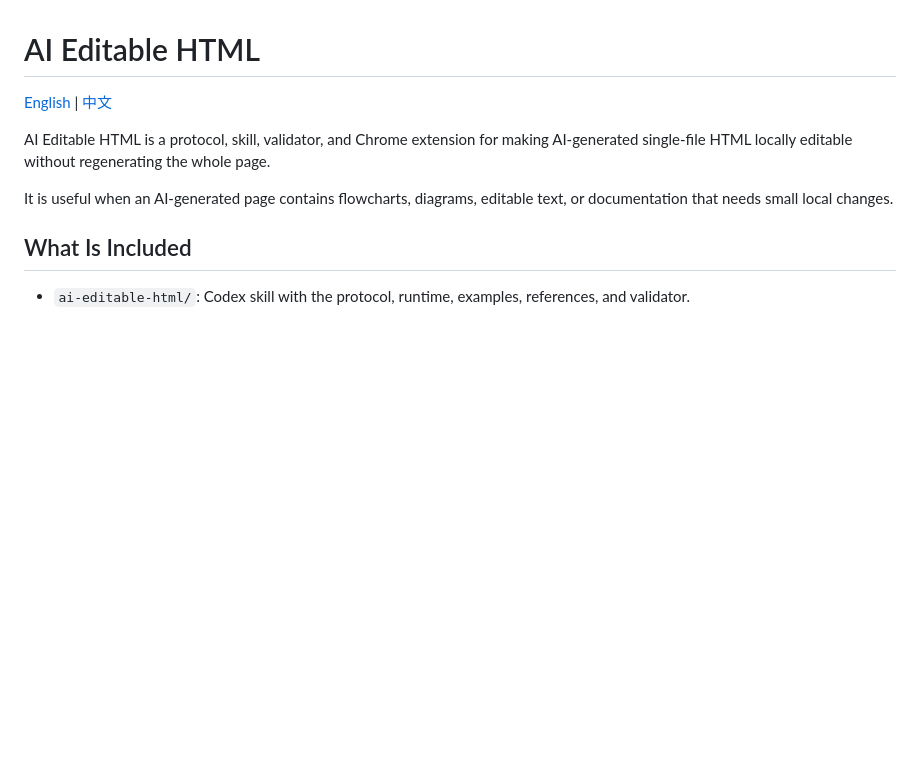
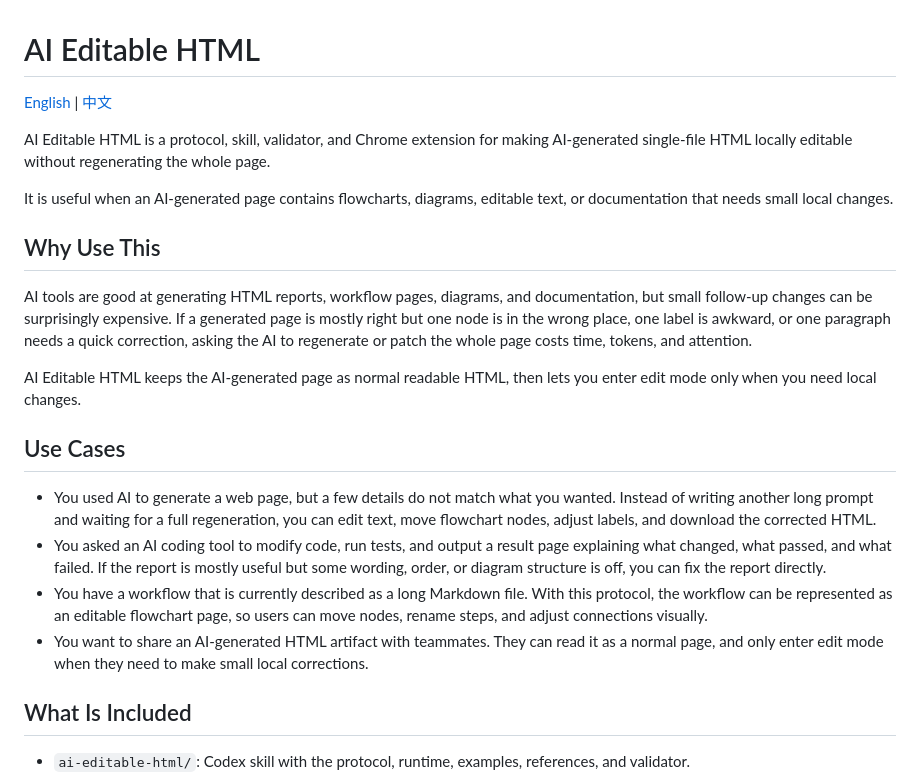
Before and after one commit to judadechunniunai/ai-editable-html, a Markdown page: README.md, the part around the change. Drawn GitHub-style; blank space fills up the shorter version.

Commit message:
Add README use cases

```diff
--- a/README.md
+++ b/README.md
@@ -5,6 +5,19 @@
 AI Editable HTML is a protocol, skill, validator, and Chrome extension for making AI-generated single-file HTML locally editable without regenerating the whole page.
 
 It is useful when an AI-generated page contains flowcharts, diagrams, editable text, or documentation that needs small local changes.
+
+## Why Use This
+
+AI tools are good at generating HTML reports, workflow pages, diagrams, and documentation, but small follow-up changes can be surprisingly expensive. If a generated page is mostly right but one node is in the wrong place, one label is awkward, or one paragraph needs a quick correction, asking the AI to regenerate or patch the whole page costs time, tokens, and attention.
+
+AI Editable HTML keeps the AI-generated page as normal readable HTML, then lets you enter edit mode only when you need local changes.
+
+## Use Cases
+
+- You used AI to generate a web page, but a few details do not match what you wanted. Instead of writing another long prompt and waiting for a full regeneration, you can edit text, move flowchart nodes, adjust labels, and download the corrected HTML.
+- You asked an AI coding tool to modify code, run tests, and output a result page explaining what changed, what passed, and what failed. If the report is mostly useful but some wording, order, or diagram structure is off, you can fix the report directly.
+- You have a workflow that is currently described as a long Markdown file. With this protocol, the workflow can be represented as an editable flowchart page, so users can move nodes, rename steps, and adjust connections visually.
+- You want to share an AI-generated HTML artifact with teammates. They can read it as a normal page, and only enter edit mode when they need to make small local corrections.
 
 ## What Is Included
 
```
Also changed, not shown: README.zh-CN.md (+13 -0 lines).
